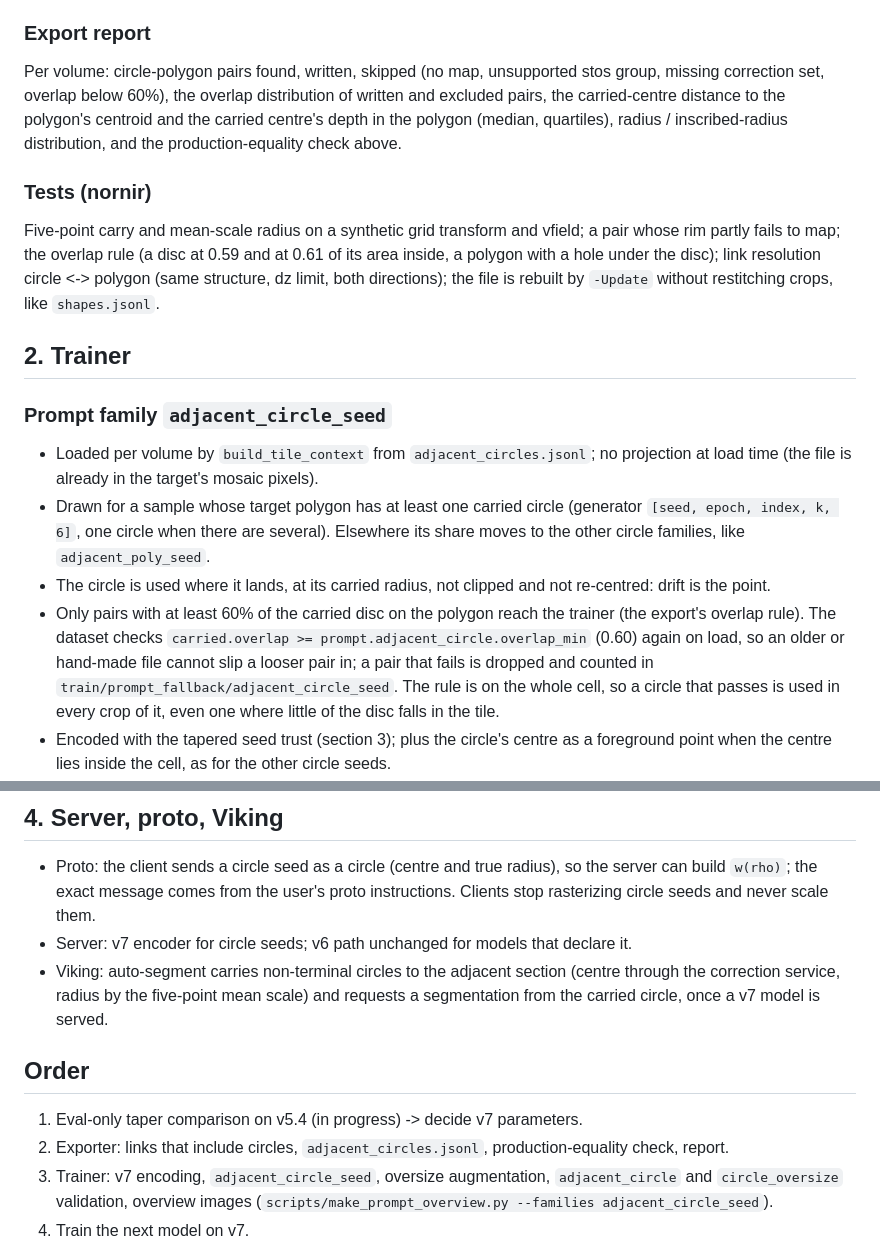
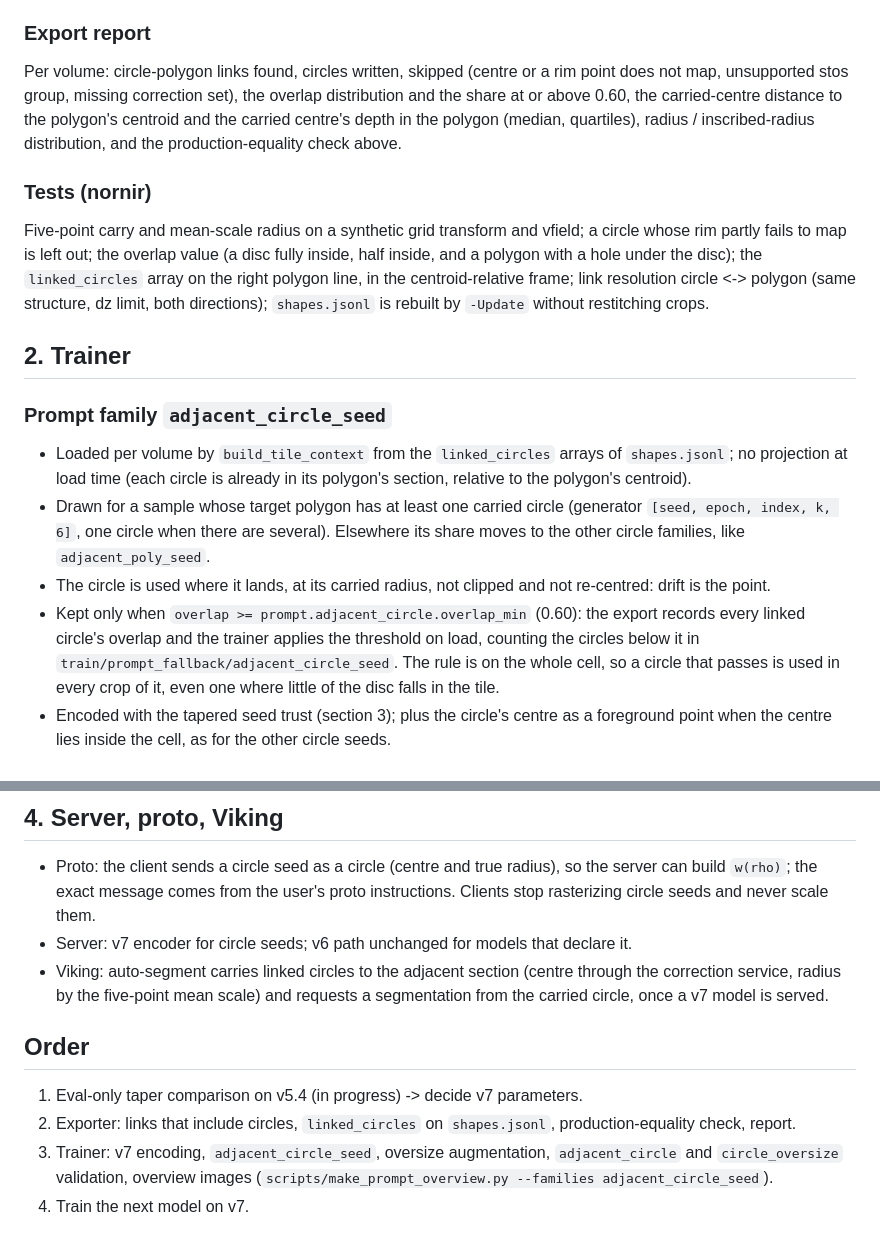
Before and after one commit to jamesra/Sam2SegmentationTrainer, a Markdown page: docs/adjacent_circle_seed_plan.md, 2 parts joined by grey strips. Drawn GitHub-style.

```diff
--- a/docs/adjacent_circle_seed_plan.md
+++ b/docs/adjacent_circle_seed_plan.md
@@ -109,31 +112,30 @@ of its 15% share). If links are being lost (filtering, structure mismatch, dz li
 
 ### Export report
 
-Per volume: circle-polygon pairs found, written, skipped (no map, unsupported stos group, missing correction set,
-overlap below 60%), the overlap distribution of written and excluded pairs, the carried-centre distance to the
+Per volume: circle-polygon links found, circles written, skipped (centre or a rim point does not map, unsupported stos
+group, missing correction set), the overlap distribution and the share at or above 0.60, the carried-centre distance to the
 polygon's centroid and the carried centre's depth in the polygon (median, quartiles), radius / inscribed-radius
 distribution, and the production-equality check above.
 
 ### Tests (nornir)
 
-Five-point carry and mean-scale radius on a synthetic grid transform and vfield; a pair whose rim partly fails to map;
-the overlap rule (a disc at 0.59 and at 0.61 of its area inside, a polygon with a hole under the disc); link resolution
-circle <-> polygon (same structure, dz limit, both directions); the file is rebuilt by `-Update` without restitching
-crops, like `shapes.jsonl`.
+Five-point carry and mean-scale radius on a synthetic grid transform and vfield; a circle whose rim partly fails to map
+is left out; the overlap value (a disc fully inside, half inside, and a polygon with a hole under the disc); the
+`linked_circles` array on the right polygon line, in the centroid-relative frame; link resolution circle <-> polygon
+(same structure, dz limit, both directions); `shapes.jsonl` is rebuilt by `-Update` without restitching crops.
 
 ## 2. Trainer
 
 ### Prompt family `adjacent_circle_seed`
 
-- Loaded per volume by `build_tile_context` from `adjacent_circles.jsonl`; no projection at load time (the file is
-  already in the target's mosaic pixels).
+- Loaded per volume by `build_tile_context` from the `linked_circles` arrays of `shapes.jsonl`; no projection at load
+  time (each circle is already in its polygon's section, relative to the polygon's centroid).
 - Drawn for a sample whose target polygon has at least one carried circle (generator `[seed, epoch, index, k, 6]`,
   one circle when there are several). Elsewhere its share moves to the other circle families, like
   `adjacent_poly_seed`.
 - The circle is used where it lands, at its carried radius, not clipped and not re-centred: drift is the point.
-- Only pairs with at least 60% of the carried disc on the polygon reach the trainer (the export's overlap rule). The
-  dataset checks `carried.overlap >= prompt.adjacent_circle.overlap_min` (0.60) again on load, so an older or
-  hand-made file cannot slip a looser pair in; a pair that fails is dropped and counted in
+- Kept only when `overlap >= prompt.adjacent_circle.overlap_min` (0.60): the export records every linked circle's
+  overlap and the trainer applies the threshold on load, counting the circles below it in
   `train/prompt_fallback/adjacent_circle_seed`. The rule is on the whole cell, so a circle that passes is used in every
   crop of it, even one where little of the disc falls in the tile.
 - Encoded with the tapered seed trust (section 3); plus the circle's centre as a foreground point when the centre lies
@@ -167,13 +169,13 @@ overlap rule and the area-average reduction are unchanged. Polygon seeds, correc
 - Proto: the client sends a circle seed as a circle (centre and true radius), so the server can build `w(rho)`; the
   exact message comes from the user's proto instructions. Clients stop rasterizing circle seeds and never scale them.
 - Server: v7 encoder for circle seeds; v6 path unchanged for models that declare it.
-- Viking: auto-segment carries non-terminal circles to the adjacent section (centre through the correction service,
+- Viking: auto-segment carries linked circles to the adjacent section (centre through the correction service,
   radius by the five-point mean scale) and requests a segmentation from the carried circle, once a v7 model is served.
 
 ## Order
 
 1. Eval-only taper comparison on v5.4 (in progress) -> decide v7 parameters.
-2. Exporter: links that include circles, `adjacent_circles.jsonl`, production-equality check, report.
+2. Exporter: links that include circles, `linked_circles` on `shapes.jsonl`, production-equality check, report.
 3. Trainer: v7 encoding, `adjacent_circle_seed`, oversize augmentation, `adjacent_circle` and `circle_oversize`
    validation, overview images (`scripts/make_prompt_overview.py --families adjacent_circle_seed`).
 4. Train the next model on v7.
```
Also changed, not shown: other parts of docs/adjacent_circle_seed_plan.md (+38 -35 lines).
